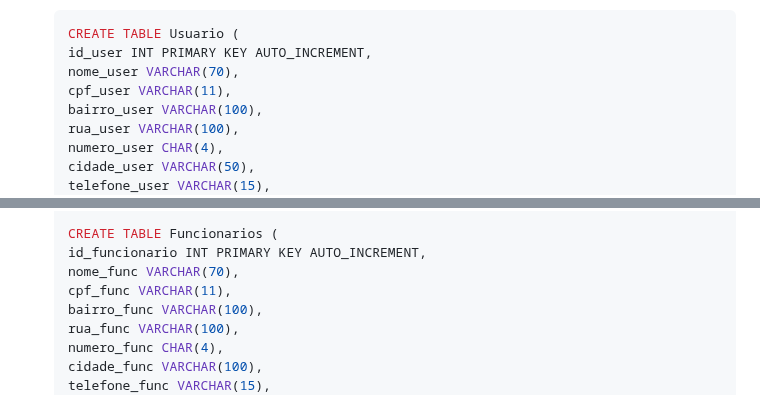
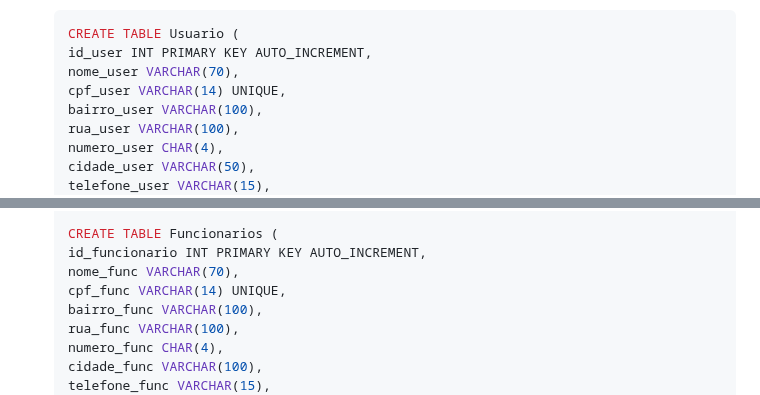
Before and after one commit to Gabriel-Andrade-Aleixo/Doacao-Vital, a Markdown page: README.md, 2 parts joined by grey strips. GitHub-like rendering.

Commit message:
mudando SQL dos bagui.md

```diff
--- a/README.md
+++ b/README.md
@@ -128,7 +128,7 @@ Certifique-se de que o arquivo `doacaoVital.sql` contenha as tabelas necessária
   CREATE TABLE Usuario (
   id_user INT PRIMARY KEY AUTO_INCREMENT,
   nome_user VARCHAR(70),
-  cpf_user VARCHAR(11),
+  cpf_user VARCHAR(14) UNIQUE,
   bairro_user VARCHAR(100),
   rua_user VARCHAR(100),
   numero_user CHAR(4),
@@ -158,7 +158,7 @@ Certifique-se de que o arquivo `doacaoVital.sql` contenha as tabelas necessária
   CREATE TABLE Funcionarios (
   id_funcionario INT PRIMARY KEY AUTO_INCREMENT,
   nome_func VARCHAR(70),
-  cpf_func VARCHAR(11),
+  cpf_func VARCHAR(14) UNIQUE,
   bairro_func VARCHAR(100),
   rua_func VARCHAR(100),
   numero_func CHAR(4),
```
